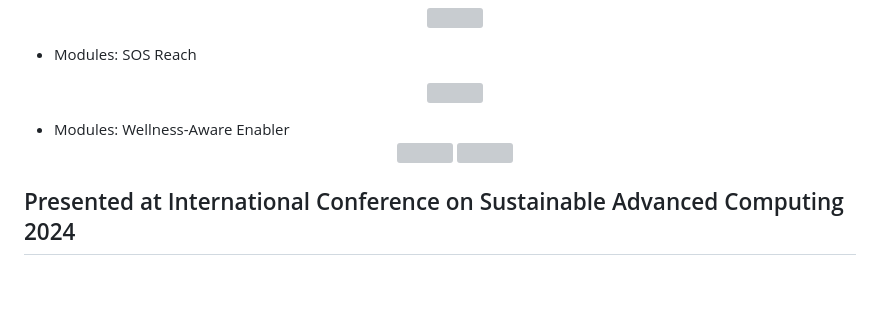
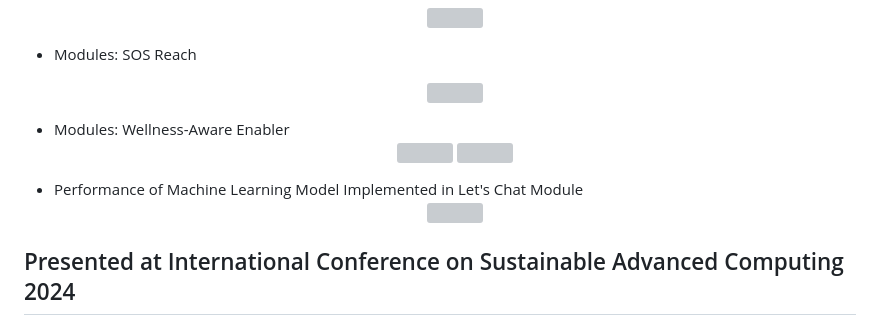
Before and after one commit to ArchisaBiswas/HelenHands, a Markdown page: README.md, the part around the change. Drawn GitHub-style; blank space fills up the shorter version; grey boxes are pictures that could not be loaded.

```diff
--- a/README.md
+++ b/README.md
@@ -114,6 +114,11 @@ Languages: Kotlin and Python
   <img src="Project_Portfolio_Web_Page/assets/img/gallery/gallery-7.jpeg" width="200" height="300">
 </div>
 
+* Performance of Machine Learning Model Implemented in Let's Chat Module
+  <div align="center">
+  <img src="performance.png" width="200" height="300">
+ </div>
+
 <h2>Presented at International Conference on Sustainable Advanced Computing 2024</h2>
 This project is licensed under the terms of the MIT license and protected by Udacity Honor Code and Community Code of Conduct. See <a href="LICENSE.md">license</a> and <a href="LICENSE.DISCLAIMER.md">disclaimer</a>.
 Thank you.
```
